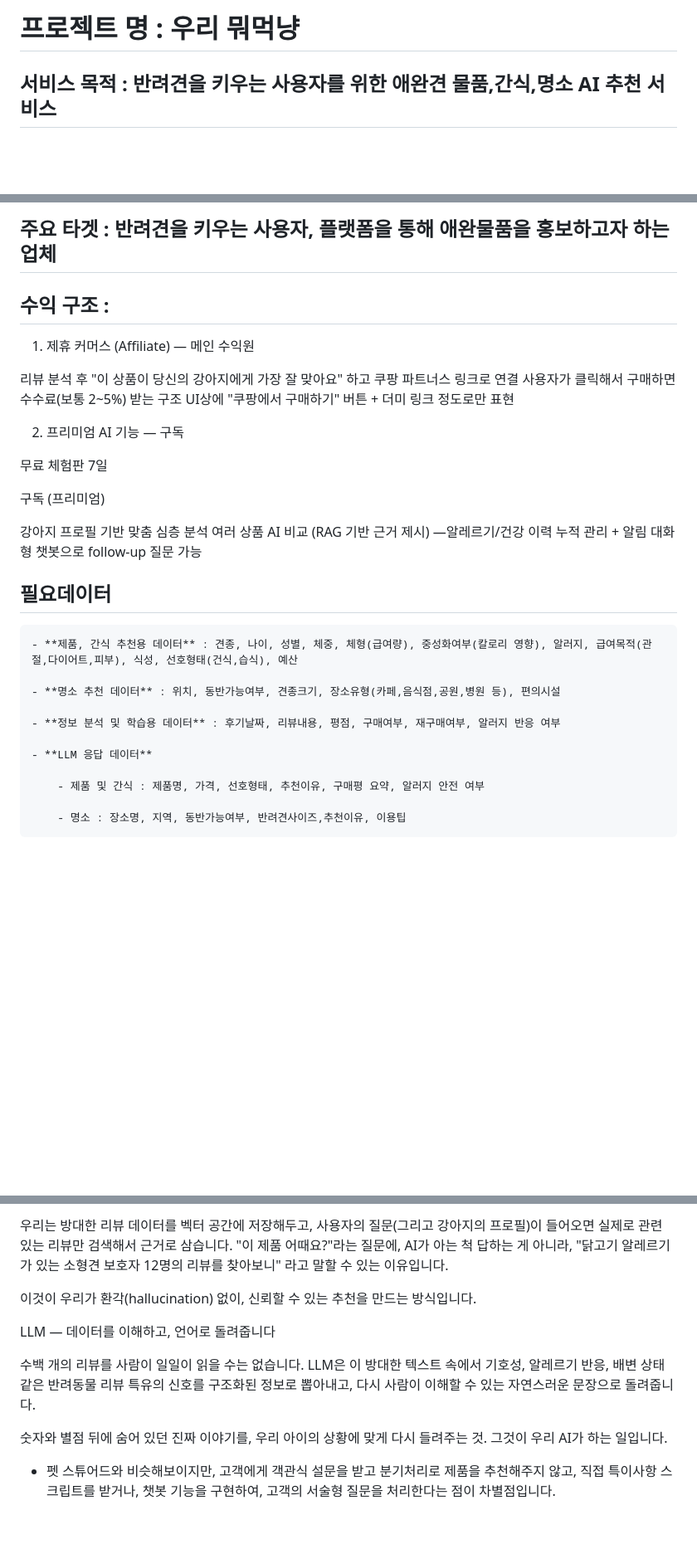
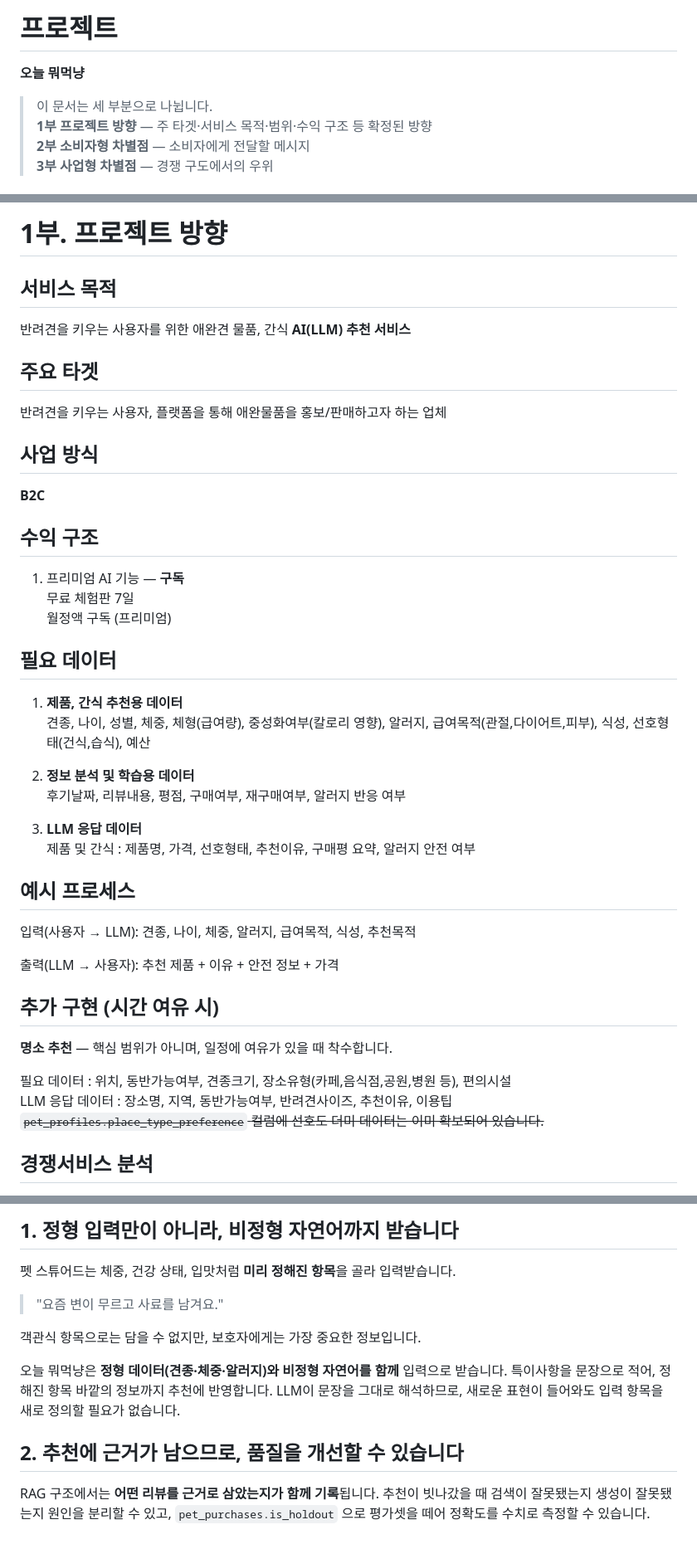
Before and after one commit to TodayWhatDish/dev-data-embed, a Markdown page: docu/GOAL.md, 3 parts joined by grey strips. Shown at 83% size. GitHub-like rendering; blank space fills up the shorter version.

```diff
--- a/docu/GOAL.md
+++ b/docu/GOAL.md
@@ -1,4 +1,8 @@
-# **프로젝트 명** : 우리 뭐먹냥
+# 프로젝트
+**오늘 뭐먹냥**
 
-## **서비스 목적** : 반려견을 키우는 사용자를 위한 애완견 물품,간식,명소 AI 추천 서비스
+> 이 문서는 세 부분으로 나뉩니다.<br>
+> **1부 프로젝트 방향** — 주 타겟·서비스 목적·범위·수익 구조 등 확정된 방향<br>
+> **2부 소비자형 차별점** — 소비자에게 전달할 메시지<br>
+> **3부 사업형 차별점** — 경쟁 구도에서의 우위<br>
 
@@ -6,36 +10,43 @@
 
-## **주요 타겟** : 반려견을 키우는 사용자, 플랫폼을 통해 애완물품을 홍보하고자 하는 업체
+# 1부. 프로젝트 방향
 
-## **수익 구조** :
+## 서비스 목적
+반려견을 키우는 사용자를 위한 애완견 물품, 간식 **AI(LLM) 추천 서비스**
 
-1. 제휴 커머스 (Affiliate) — 메인 수익원
+## 주요 타겟
+반려견을 키우는 사용자, 플랫폼을 통해 애완물품을 홍보/판매하고자 하는 업체
 
-리뷰 분석 후 "이 상품이 당신의 강아지에게 가장 잘 맞아요" 하고 쿠팡 파트너스 링크로 연결
-사용자가 클릭해서 구매하면 수수료(보통 2~5%) 받는 구조
-UI상에 "쿠팡에서 구매하기" 버튼 + 더미 링크 정도로만 표현
+## 사업 방식
+**B2C**
 
-2. 프리미엄 AI 기능 — 구독
+## 수익 구조
+1. 프리미엄 AI 기능 — **구독**<br>
+무료 체험판 7일<br>
+월정액 구독 (프리미엄)<br>
 
-무료 체험판 7일
+## 필요 데이터
+1. **제품, 간식 추천용 데이터**<br>
+견종, 나이, 성별, 체중, 체형(급여량), 중성화여부(칼로리 영향), 알러지, 급여목적(관절,다이어트,피부), 식성, 선호형태(건식,습식), 예산<br>
 
-구독 (프리미엄)
+2. **정보 분석 및 학습용 데이터**<br>
+후기날짜, 리뷰내용, 평점, 구매여부, 재구매여부, 알러지 반응 여부<br>
 
-강아지 프로필 기반 맞춤 심층 분석
-여러 상품 AI 비교 (RAG 기반 근거 제시)
-—알레르기/건강 이력 누적 관리 + 알림
-대화형 챗봇으로 follow-up 질문 가능
+3. **LLM 응답 데이터**<br>
+제품 및 간식 : 제품명, 가격, 선호형태, 추천이유, 구매평 요약, 알러지 안전 여부<br>
 
-## **필요데이터**
+## 예시 프로세스
 
-    - **제품, 간식 추천용 데이터** : 견종, 나이, 성별, 체중, 체형(급여량), 중성화여부(칼로리 영향), 알러지, 급여목적(관절,다이어트,피부), 식성, 선호형태(건식,습식), 예산
+입력(사용자 → LLM): 견종, 나이, 체중, 알러지, 급여목적, 식성, 추천목적
 
-    - **명소 추천 데이터** : 위치, 동반가능여부, 견종크기, 장소유형(카페,음식점,공원,병원 등), 편의시설
+출력(LLM → 사용자): 추천 제품 + 이유 + 안전 정보 + 가격
 
-    - **정보 분석 및 학습용 데이터** : 후기날짜, 리뷰내용, 평점, 구매여부, 재구매여부, 알러지 반응 여부
+## 추가 구현 (시간 여유 시)
 
-    - **LLM 응답 데이터**
+**명소 추천** — 핵심 범위가 아니며, 일정에 여유가 있을 때 착수합니다.
 
-        - 제품 및 간식 : 제품명, 가격, 선호형태, 추천이유, 구매평 요약, 알러지 안전 여부
+필요 데이터 : 위치, 동반가능여부, 견종크기, 장소유형(카페,음식점,공원,병원 등), 편의시설<br>
+LLM 응답 데이터 : 장소명, 지역, 동반가능여부, 반려견사이즈, 추천이유, 이용팁<br>
+~~`pet_profiles.place_type_preference` 컬럼에 선호도 더미 데이터는 이미 확보되어 있습니다.~~
 
-        - 명소 : 장소명, 지역, 동반가능여부, 반려견사이즈,추천이유, 이용팁
+## 경쟁서비스 분석
 
@@ -116,12 +124,16 @@ LLM은 그럴듯한 말을 잘 만들어냅니다. 하지만 반려동물의 건
 
-우리는 방대한 리뷰 데이터를 벡터 공간에 저장해두고, 사용자의 질문(그리고 강아지의 프로필)이 들어오면 실제로 관련 있는 리뷰만 검색해서 근거로 삼습니다. "이 제품 어때요?"라는 질문에, AI가 아는 척 답하는 게 아니라, "닭고기 알레르기가 있는 소형견 보호자 12명의 리뷰를 찾아보니" 라고 말할 수 있는 이유입니다.
+## 1. 정형 입력만이 아니라, 비정형 자연어까지 받습니다
+펫 스튜어드는 체중, 건강 상태, 입맛처럼 **미리 정해진 항목**을 골라 입력받습니다.
 
-이것이 우리가 환각(hallucination) 없이, 신뢰할 수 있는 추천을 만드는 방식입니다.
+> "요즘 변이 무르고 사료를 남겨요."
 
-LLM — 데이터를 이해하고, 언어로 돌려줍니다
+객관식 항목으로는 담을 수 없지만, 보호자에게는 가장 중요한 정보입니다.
 
-수백 개의 리뷰를 사람이 일일이 읽을 수는 없습니다. LLM은 이 방대한 텍스트 속에서 기호성, 알레르기 반응, 배변 상태 같은 반려동물 리뷰 특유의 신호를 구조화된 정보로 뽑아내고, 다시 사람이 이해할 수 있는 자연스러운 문장으로 돌려줍니다.
+오늘 뭐먹냥은 **정형 데이터(견종·체중·알러지)와 비정형 자연어를 함께** 입력으로 받습니다.
+특이사항을 문장으로 적어, 정해진 항목 바깥의 정보까지 추천에 반영합니다.
+LLM이 문장을 그대로 해석하므로, 새로운 표현이 들어와도 입력 항목을 새로 정의할 필요가 없습니다.
 
-숫자와 별점 뒤에 숨어 있던 진짜 이야기를, 우리 아이의 상황에 맞게 다시 들려주는 것. 그것이 우리 AI가 하는 일입니다.
-
-* 펫 스튜어드와 비슷해보이지만, 고객에게 객관식 설문을 받고 분기처리로 제품을 추천해주지 않고, 직접 특이사항 스크립트를 받거나, 챗봇 기능을 구현하여, 고객의 서술형 질문을 처리한다는 점이 차별점입니다.
+## 2. 추천에 근거가 남으므로, 품질을 개선할 수 있습니다
+RAG 구조에서는 **어떤 리뷰를 근거로 삼았는지가 함께 기록**됩니다.
+추천이 빗나갔을 때 검색이 잘못됐는지 생성이 잘못됐는지 원인을 분리할 수 있고,
+`pet_purchases.is_holdout` 으로 평가셋을 떼어 정확도를 수치로 측정할 수 있습니다.
```
Also changed, not shown: other parts of docu/GOAL.md (+54 -57 lines).
